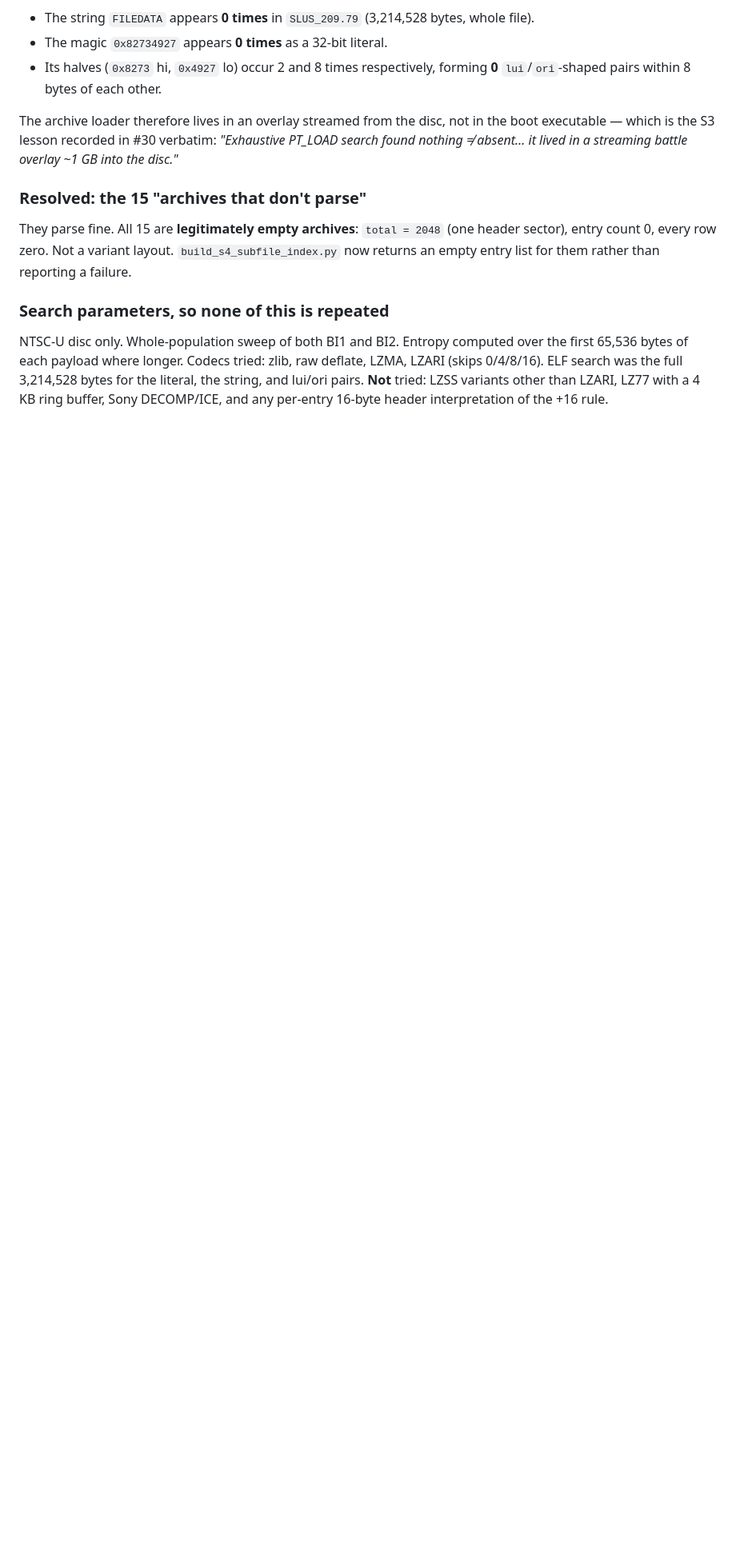
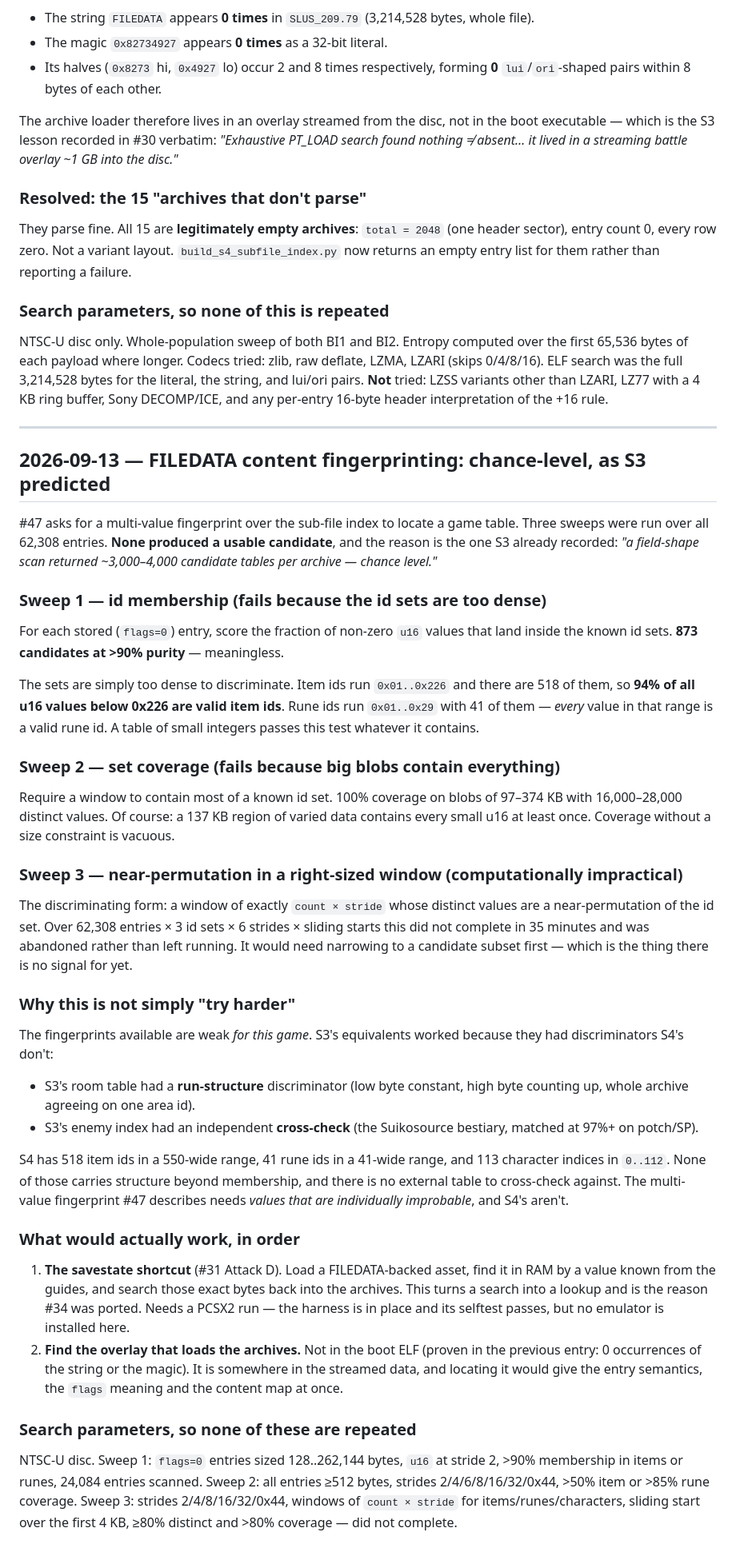
Before and after one commit to TheSparda/Suikoden-4-Save-Editor, a Markdown page: Editor/Suikoden4_offsets.md, the part around the change. Shown at 80% size. Rendered like a GitHub page; blank space fills up the shorter version.

Commit message:
Record the FILEDATA fingerprint sweeps as chance-level (#47)
Three sweeps over all 62,308 entries; none produced a usable candidate, and
the reason is structural rather than a matter of effort.

Id membership is vacuous here: item ids run 0x01..0x226 with 518 of them, so
94% of u16 values in that range are valid item ids, and rune ids cover their
whole 1..41 range exactly. A table of small integers passes whatever it holds
— 873 candidates at >90% "purity".

Coverage without a size constraint is worse: a 137 KB blob contains every
small u16 at least once, so it "covers" all 518 item ids trivially. 100% hits
on blobs with 16,000-28,000 distinct values.

The discriminating form — a right-sized window that is a near-permutation of
an id set — is combinatorially impractical over 62,308 entries times three id
sets times six strides times sliding starts. Abandoned at 35 minutes rather
than left running.

This is S3's recorded result reproduced, not a new failure: "a field-shape
scan returned ~3,000-4,000 candidate tables per archive — chance level." What
made S3's fingerprints work was structure beyond membership (a run whose low
byte stays constant while the high byte counts up) and an independent
cross-check (the bestiary at 97% on potch/SP). S4's id sets have neither.

The two routes that would work are recorded with what each needs: the
savestate shortcut, which is why #34 was ported and which needs an emulator
this machine doesn't have, and finding the overlay that loads the archives,
which the previous entry showed is not in the boot ELF.

All three sweeps' parameters are written down so nobody repeats them.

```diff
--- a/Editor/Suikoden4_offsets.md
+++ b/Editor/Suikoden4_offsets.md
@@ -528,3 +528,68 @@ NTSC-U disc only. Whole-population sweep of both BI1 and BI2. Entropy computed o
 0/4/8/16). ELF search was the full 3,214,528 bytes for the literal, the string, and lui/ori
 pairs. **Not** tried: LZSS variants other than LZARI, LZ77 with a 4 KB ring buffer, Sony
 DECOMP/ICE, and any per-entry 16-byte header interpretation of the +16 rule.
+
+---
+
+## 2026-09-13 — FILEDATA content fingerprinting: chance-level, as S3 predicted
+
+#47 asks for a multi-value fingerprint over the sub-file index to locate a game table. Three
+sweeps were run over all 62,308 entries. **None produced a usable candidate**, and the reason is
+the one S3 already recorded: *"a field-shape scan returned ~3,000–4,000 candidate tables per
+archive — chance level."*
+
+### Sweep 1 — id membership (fails because the id sets are too dense)
+
+For each stored (`flags=0`) entry, score the fraction of non-zero `u16` values that land inside
+the known id sets. **873 candidates at >90% purity** — meaningless.
+
+The sets are simply too dense to discriminate. Item ids run `0x01..0x226` and there are 518 of
+them, so **94% of all u16 values below 0x226 are valid item ids**. Rune ids run `0x01..0x29`
+with 41 of them — *every* value in that range is a valid rune id. A table of small integers
+passes this test whatever it contains.
+
+### Sweep 2 — set coverage (fails because big blobs contain everything)
+
+Require a window to contain most of a known id set. 100% coverage on blobs of 97–374 KB with
+16,000–28,000 distinct values. Of course: a 137 KB region of varied data contains every small
+u16 at least once. Coverage without a size constraint is vacuous.
+
+### Sweep 3 — near-permutation in a right-sized window (computationally impractical)
+
+The discriminating form: a window of exactly `count × stride` whose distinct values are a
+near-permutation of the id set. Over 62,308 entries × 3 id sets × 6 strides × sliding starts
+this did not complete in 35 minutes and was abandoned rather than left running. It would need
+narrowing to a candidate subset first — which is the thing there is no signal for yet.
+
+### Why this is not simply "try harder"
+
+The fingerprints available are weak *for this game*. S3's equivalents worked because they had
+discriminators S4's don't:
+
+- S3's room table had a **run-structure** discriminator (low byte constant, high byte counting up,
+  whole archive agreeing on one area id).
+- S3's enemy index had an independent **cross-check** (the Suikosource bestiary, matched at 97%+
+  on potch/SP).
+
+S4 has 518 item ids in a 550-wide range, 41 rune ids in a 41-wide range, and 113 character
+indices in `0..112`. None of those carries structure beyond membership, and there is no external
+table to cross-check against. The multi-value fingerprint #47 describes needs *values that are
+individually improbable*, and S4's aren't.
+
+### What would actually work, in order
+
+1. **The savestate shortcut** (#31 Attack D). Load a FILEDATA-backed asset, find it in RAM by a
+   value known from the guides, and search those exact bytes back into the archives. This turns
+   a search into a lookup and is the reason #34 was ported. Needs a PCSX2 run — the harness is in
+   place and its selftest passes, but no emulator is installed here.
+2. **Find the overlay that loads the archives.** Not in the boot ELF (proven in the previous
+   entry: 0 occurrences of the string or the magic). It is somewhere in the streamed data, and
+   locating it would give the entry semantics, the `flags` meaning and the content map at once.
+
+### Search parameters, so none of these are repeated
+
+NTSC-U disc. Sweep 1: `flags=0` entries sized 128..262,144 bytes, `u16` at stride 2, >90%
+membership in items or runes, 24,084 entries scanned. Sweep 2: all entries ≥512 bytes, strides
+2/4/6/8/16/32/0x44, >50% item or >85% rune coverage. Sweep 3: strides 2/4/8/16/32/0x44, windows
+of `count × stride` for items/runes/characters, sliding start over the first 4 KB, ≥80% distinct
+and >80% coverage — did not complete.
```
